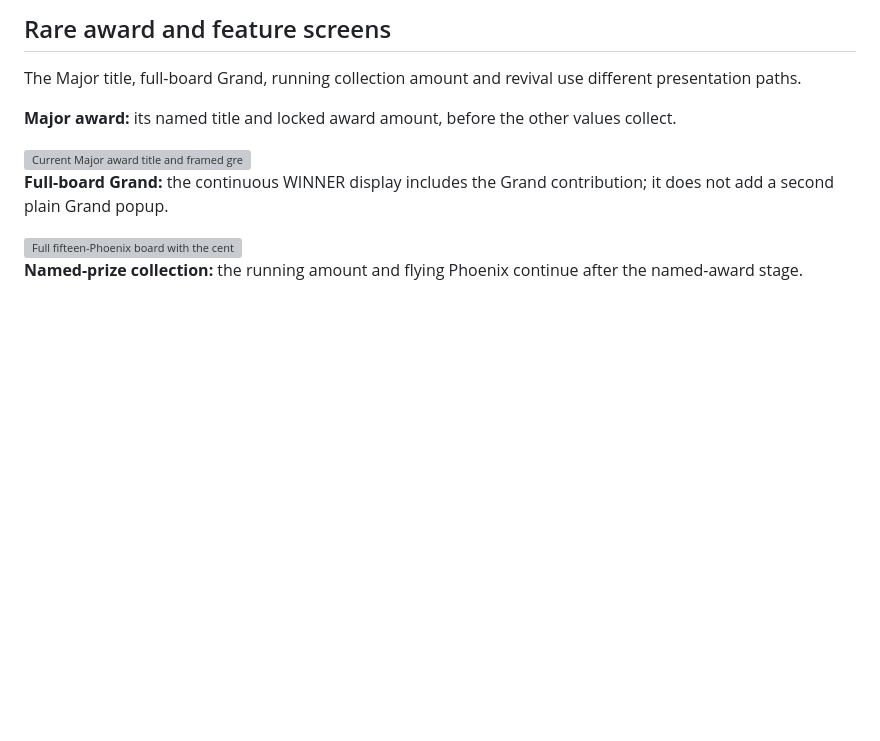
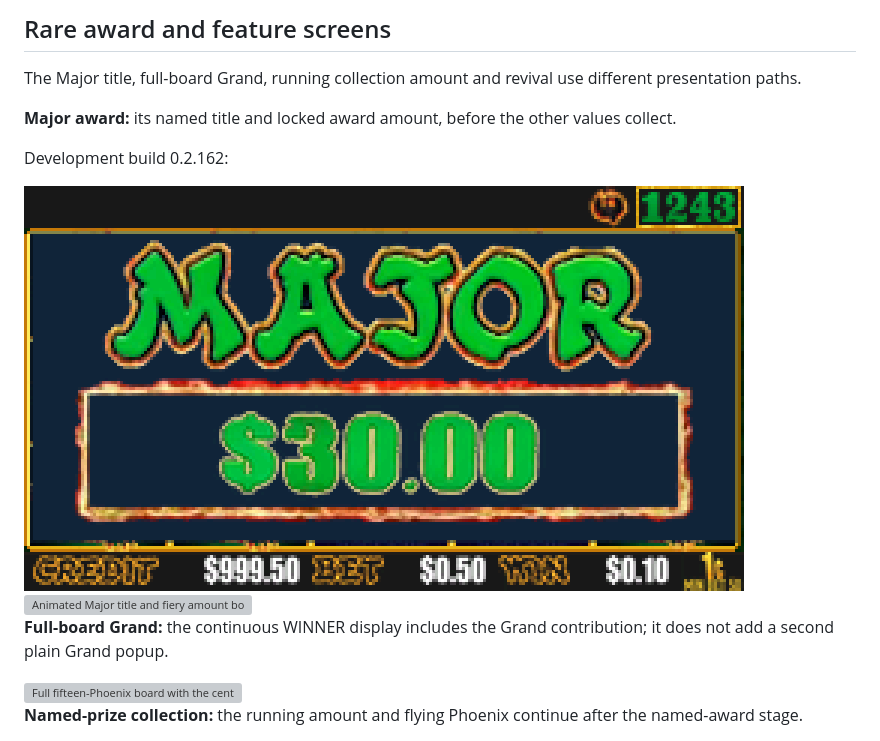
Before and after one commit to xberenguer/phoenix-link-confucius-say, a Markdown page: docs/graphics.md, the part around the change. GitHub-like rendering; pictures changed too: docs/media/development/major-award162.png (added); blank space fills up the shorter version; grey boxes are pictures that could not be loaded.

```diff
--- a/docs/graphics.md
+++ b/docs/graphics.md
@@ -64,7 +64,11 @@ The Major title, full-board Grand, running collection amount and revival use dif
 
 **Major award:** its named title and locked award amount, before the other values collect.
 
-<img src="media/major-award.png" alt="Current Major award title and framed green amount" width="720">
+Development build 0.2.162:
+
+<img src="media/development/major-award162.png" alt="Major award with original letter shapes and clearer native outlines" width="720">
+
+<img src="media/development/major-fire162.gif" alt="Animated Major title and fiery amount border" width="720">
 
 **Full-board Grand:** the continuous WINNER display includes the Grand contribution; it does not add a second plain Grand popup.
 
```
Also changed, not shown: CHANGELOG.md (+9 -0 lines), 2 other files.
